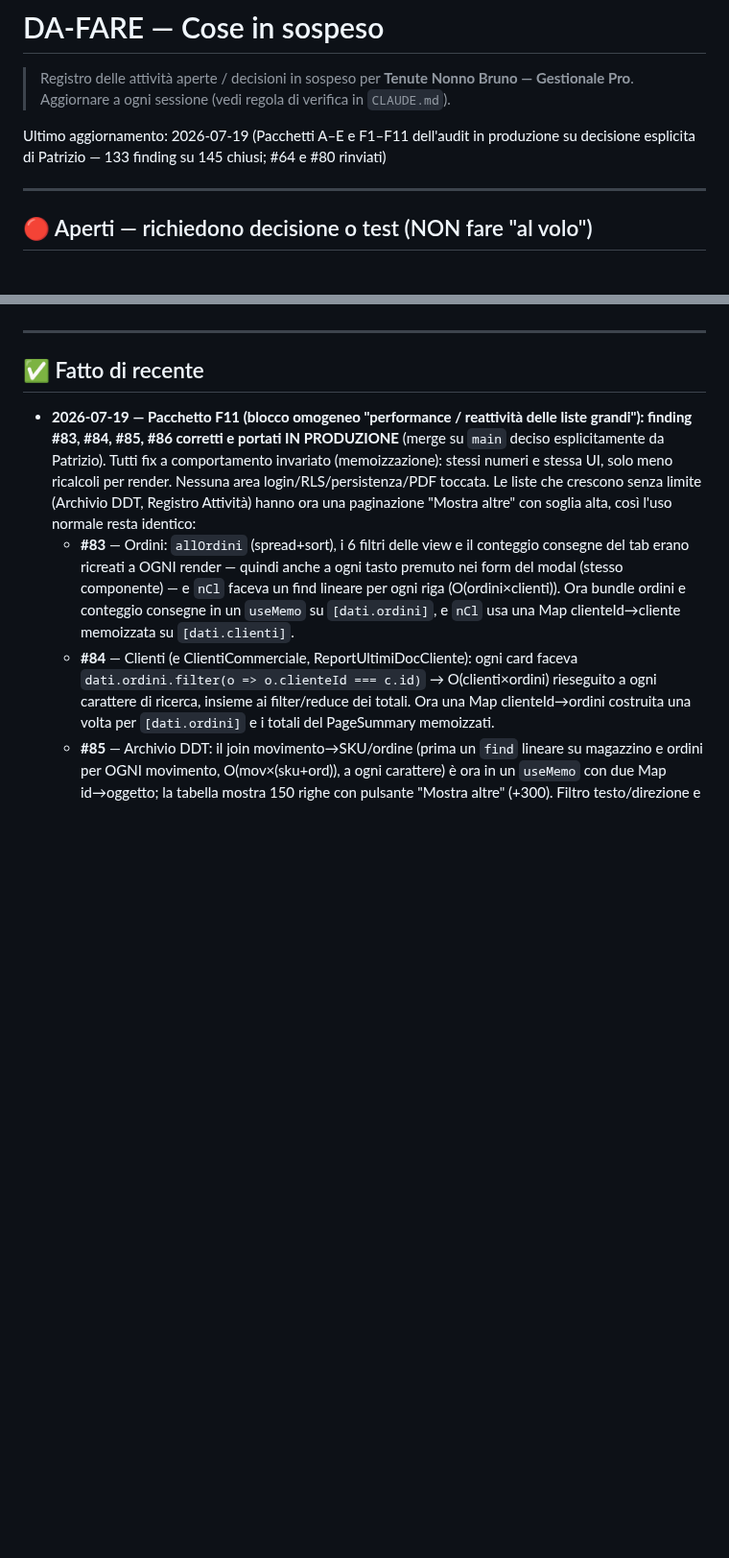
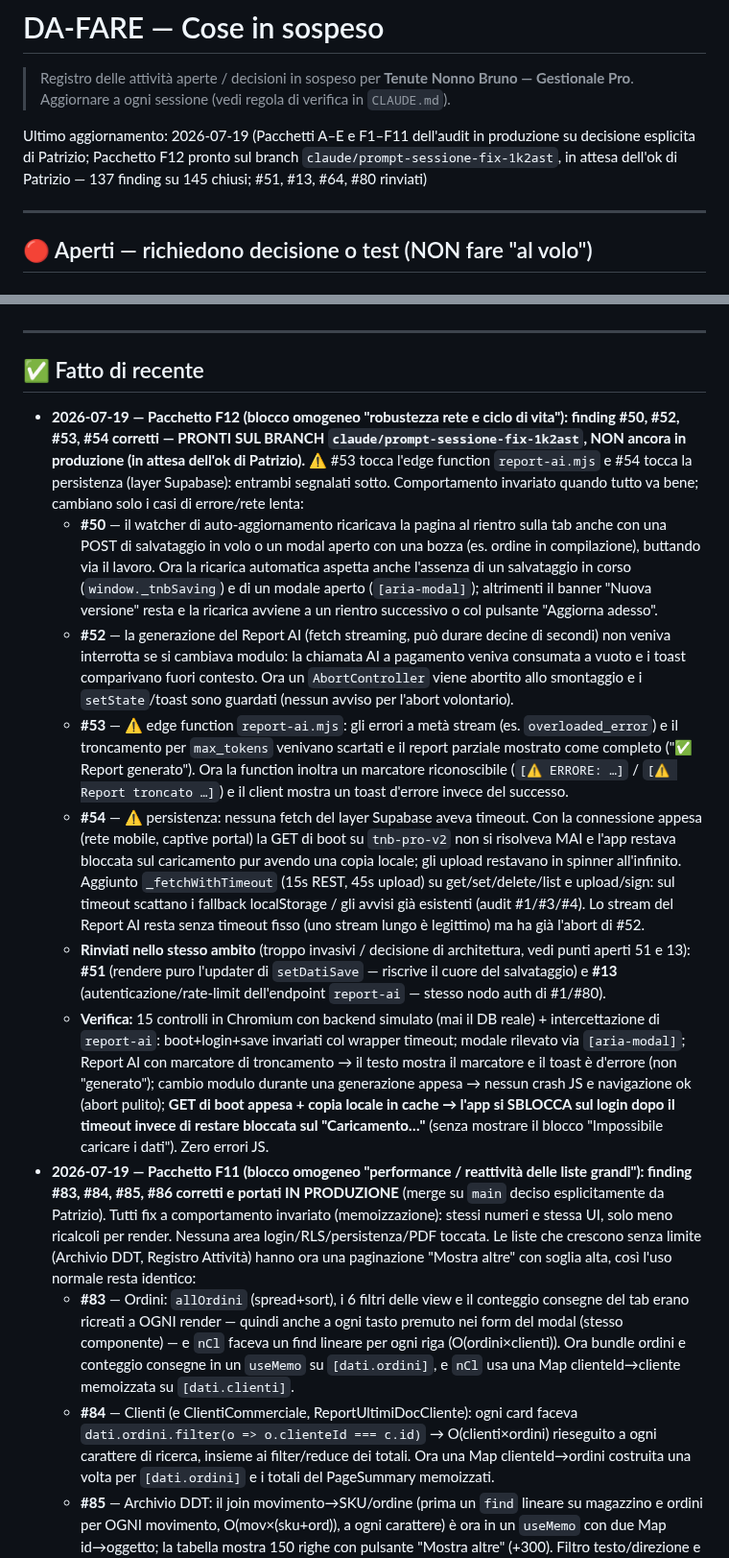
Before and after one commit to pdonnini-pixel/Tenute-Nonno-Bruno, a Markdown page: DA-FARE.md, 2 parts joined by grey strips. Shown at 96% size. GitHub-like rendering; blank space fills up the shorter version.

Commit message:
DA-FARE: Pacchetto F12 completato sul branch (robustezza rete/ciclo di vita #50,#52,#53,#54); #51 e #13 rinviati
Co-Authored-By: Claude Opus 4.8 <noreply@anthropic.com>
Claude-Session: https://claude.ai/code/session_019es2xPEfTNYnakyyjdauDH

```diff
--- a/DA-FARE.md
+++ b/DA-FARE.md
@@ -3,7 +3,7 @@
 > Registro delle attività aperte / decisioni in sospeso per **Tenute Nonno Bruno — Gestionale Pro**.
 > Aggiornare a ogni sessione (vedi regola di verifica in `CLAUDE.md`).
 
-Ultimo aggiornamento: 2026-07-19 (Pacchetti A–E e F1–F11 dell'audit in produzione su decisione esplicita di Patrizio — 133 finding su 145 chiusi; #64 e #80 rinviati)
+Ultimo aggiornamento: 2026-07-19 (Pacchetti A–E e F1–F11 dell'audit in produzione su decisione esplicita di Patrizio; Pacchetto F12 pronto sul branch `claude/prompt-sessione-fix-1k2ast`, in attesa dell'ok di Patrizio — 137 finding su 145 chiusi; #51, #13, #64, #80 rinviati)
 
 ---
 
@@ -66,6 +72,13 @@ Ultimo aggiornamento: 2026-07-19 (Pacchetti A–E e F1–F11 dell'audit in produ
 ---
 
 ## ✅ Fatto di recente
+- **2026-07-19 — Pacchetto F12 (blocco omogeneo "robustezza rete e ciclo di vita"): finding #50, #52, #53, #54 corretti — PRONTI SUL BRANCH `claude/prompt-sessione-fix-1k2ast`, NON ancora in produzione (in attesa dell'ok di Patrizio).** ⚠️ #53 tocca l'edge function `report-ai.mjs` e #54 tocca la persistenza (layer Supabase): entrambi segnalati sotto. Comportamento invariato quando tutto va bene; cambiano solo i casi di errore/rete lenta:
+  - **#50** — il watcher di auto-aggiornamento ricaricava la pagina al rientro sulla tab anche con una POST di salvataggio in volo o un modal aperto con una bozza (es. ordine in compilazione), buttando via il lavoro. Ora la ricarica automatica aspetta anche l'assenza di un salvataggio in corso (`window._tnbSaving`) e di un modale aperto (`[aria-modal]`); altrimenti il banner "Nuova versione" resta e la ricarica avviene a un rientro successivo o col pulsante "Aggiorna adesso".
+  - **#52** — la generazione del Report AI (fetch streaming, può durare decine di secondi) non veniva interrotta se si cambiava modulo: la chiamata AI a pagamento veniva consumata a vuoto e i toast comparivano fuori contesto. Ora un `AbortController` viene abortito allo smontaggio e i `setState`/toast sono guardati (nessun avviso per l'abort volontario).
+  - **#53** — ⚠️ edge function `report-ai.mjs`: gli errori a metà stream (es. `overloaded_error`) e il troncamento per `max_tokens` venivano scartati e il report parziale mostrato come completo ("✅ Report generato"). Ora la function inoltra un marcatore riconoscibile (`[⚠ ERRORE: …]` / `[⚠ Report troncato …]`) e il client mostra un toast d'errore invece del successo.
+  - **#54** — ⚠️ persistenza: nessuna fetch del layer Supabase aveva timeout. Con la connessione appesa (rete mobile, captive portal) la GET di boot su `tnb-pro-v2` non si risolveva MAI e l'app restava bloccata sul caricamento pur avendo una copia locale; gli upload restavano in spinner all'infinito. Aggiunto `_fetchWithTimeout` (15s REST, 45s upload) su get/set/delete/list e upload/sign: sul timeout scattano i fallback localStorage / gli avvisi già esistenti (audit #1/#3/#4). Lo stream del Report AI resta senza timeout fisso (uno stream lungo è legittimo) ma ha già l'abort di #52.
+  - **Rinviati nello stesso ambito** (troppo invasivi / decisione di architettura, vedi punti aperti 51 e 13): **#51** (rendere puro l'updater di `setDatiSave` — riscrive il cuore del salvataggio) e **#13** (autenticazione/rate-limit dell'endpoint `report-ai` — stesso nodo auth di #1/#80).
+  - **Verifica:** 15 controlli in Chromium con backend simulato (mai il DB reale) + intercettazione di `report-ai`: boot+login+save invariati col wrapper timeout; modale rilevato via `[aria-modal]`; Report AI con marcatore di troncamento → il testo mostra il marcatore e il toast è d'errore (non "generato"); cambio modulo durante una generazione appesa → nessun crash JS e navigazione ok (abort pulito); **GET di boot appesa + copia locale in cache → l'app si SBLOCCA sul login dopo il timeout invece di restare bloccata sul "Caricamento…"** (senza mostrare il blocco "Impossibile caricare i dati"). Zero errori JS.
 - **2026-07-19 — Pacchetto F11 (blocco omogeneo "performance / reattività delle liste grandi"): finding #83, #84, #85, #86 corretti e portati IN PRODUZIONE** (merge su `main` deciso esplicitamente da Patrizio). Tutti fix a comportamento invariato (memoizzazione): stessi numeri e stessa UI, solo meno ricalcoli per render. Nessuna area login/RLS/persistenza/PDF toccata. Le liste che crescono senza limite (Archivio DDT, Registro Attività) hanno ora una paginazione "Mostra altre" con soglia alta, così l'uso normale resta identico:
   - **#83** — Ordini: `allOrdini` (spread+sort), i 6 filtri delle view e il conteggio consegne del tab erano ricreati a OGNI render — quindi anche a ogni tasto premuto nei form del modal (stesso componente) — e `nCl` faceva un find lineare per ogni riga (O(ordini×clienti)). Ora bundle ordini e conteggio consegne in un `useMemo` su `[dati.ordini]`, e `nCl` usa una Map clienteId→cliente memoizzata su `[dati.clienti]`.
   - **#84** — Clienti (e ClientiCommerciale, ReportUltimiDocCliente): ogni card faceva `dati.ordini.filter(o => o.clienteId === c.id)` → O(clienti×ordini) rieseguito a ogni carattere di ricerca, insieme ai filter/reduce dei totali. Ora una Map clienteId→ordini costruita una volta per `[dati.ordini]` e i totali del PageSummary memoizzati.
```
Also changed, not shown: other parts of DA-FARE.md (+6 -0 lines).
